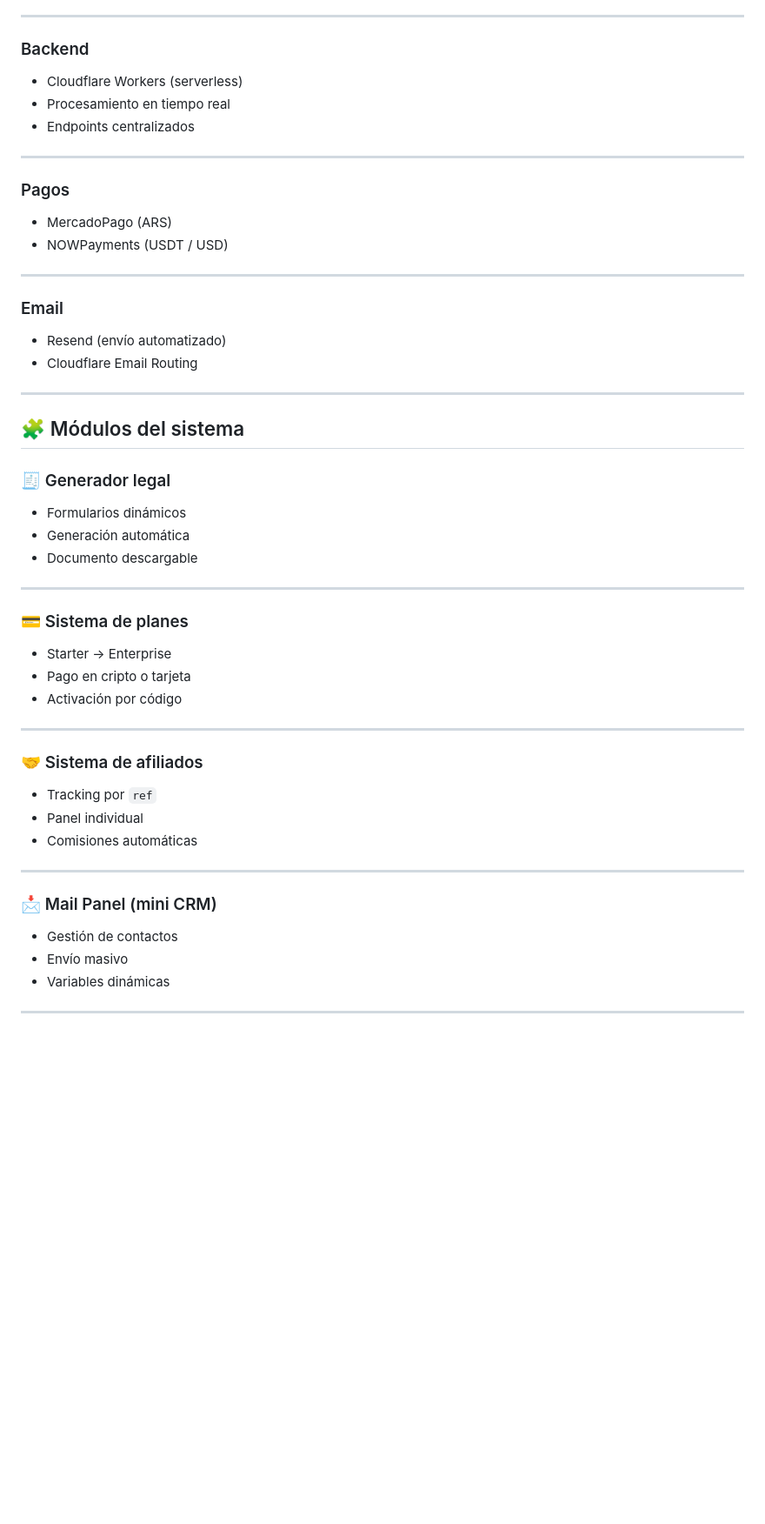
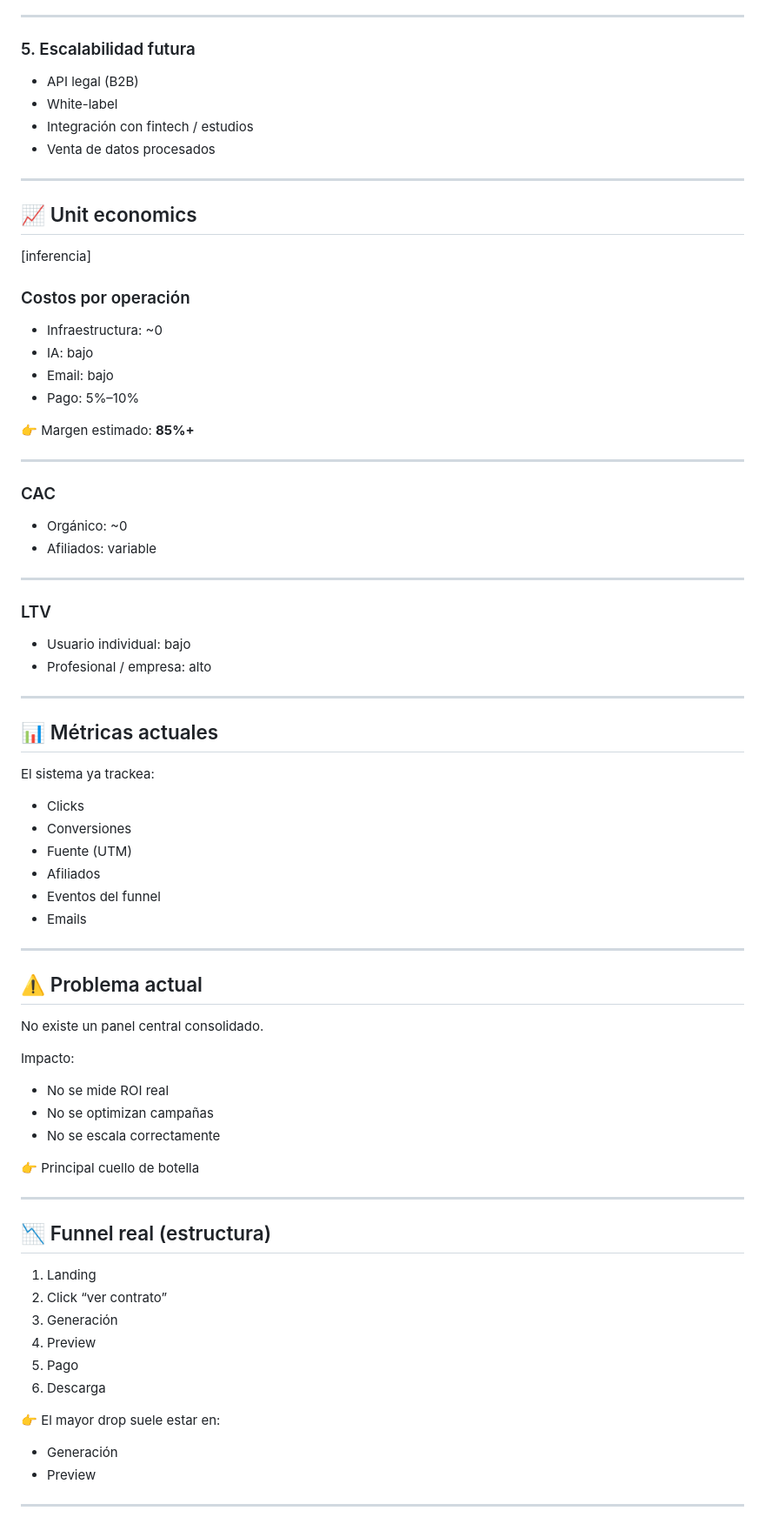
Before and after one commit to finmapia-maker/legalai-arg, a Markdown page: README.md, the part around one of its changes. Shown at 87% size. Rendered like a GitHub page; blank space fills up the shorter version.

```diff
--- a/README.md
+++ b/README.md
@@ -84,52 +92,81 @@ Sin tiempos muertos.
 
 ---
 
-### Backend
-- Cloudflare Workers (serverless)
-- Procesamiento en tiempo real
-- Endpoints centralizados
+### 5. Escalabilidad futura
+
+- API legal (B2B)
+- White-label
+- Integración con fintech / estudios
+- Venta de datos procesados
 
 ---
 
-### Pagos
-- MercadoPago (ARS)
-- NOWPayments (USDT / USD)
+## 📈 Unit economics
+
+[inferencia]
+
+### Costos por operación
+- Infraestructura: ~0
+- IA: bajo
+- Email: bajo
+- Pago: 5%–10%
+
+👉 Margen estimado: **85%+**
 
 ---
 
-### Email
-- Resend (envío automatizado)
-- Cloudflare Email Routing
+### CAC
+- Orgánico: ~0
+- Afiliados: variable
 
 ---
 
-## 🧩 Módulos del sistema
+### LTV
 
-### 🧾 Generador legal
-- Formularios dinámicos
-- Generación automática
-- Documento descargable
+- Usuario individual: bajo
+- Profesional / empresa: alto
 
 ---
 
-### 💳 Sistema de planes
-- Starter → Enterprise
-- Pago en cripto o tarjeta
-- Activación por código
+## 📊 Métricas actuales
+
+El sistema ya trackea:
+
+- Clicks
+- Conversiones
+- Fuente (UTM)
+- Afiliados
+- Eventos del funnel
+- Emails
 
 ---
 
-### 🤝 Sistema de afiliados
-- Tracking por `ref`
-- Panel individual
-- Comisiones automáticas
+## ⚠️ Problema actual
+
+No existe un panel central consolidado.
+
+Impacto:
+
+- No se mide ROI real
+- No se optimizan campañas
+- No se escala correctamente
+
+👉 Principal cuello de botella
 
 ---
 
-### 📩 Mail Panel (mini CRM)
-- Gestión de contactos
-- Envío masivo
-- Variables dinámicas
+## 📉 Funnel real (estructura)
+
+1. Landing
+2. Click “ver contrato”
+3. Generación
+4. Preview
+5. Pago
+6. Descarga
+
+👉 El mayor drop suele estar en:
+- Generación
+- Preview
 
 ---
 
```
Also changed, not shown: other parts of README.md (+163 -104 lines).
